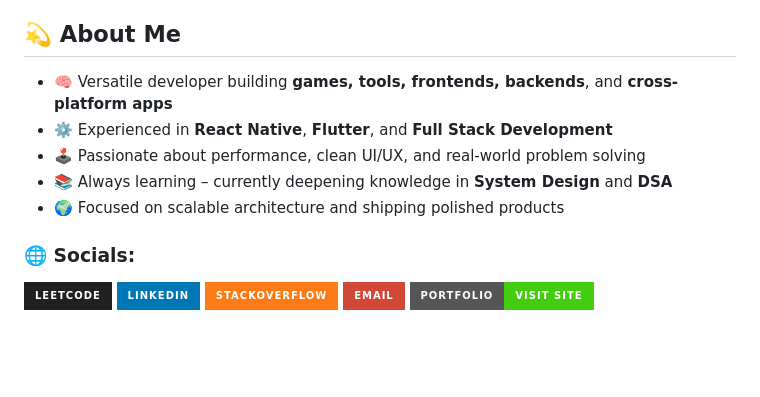
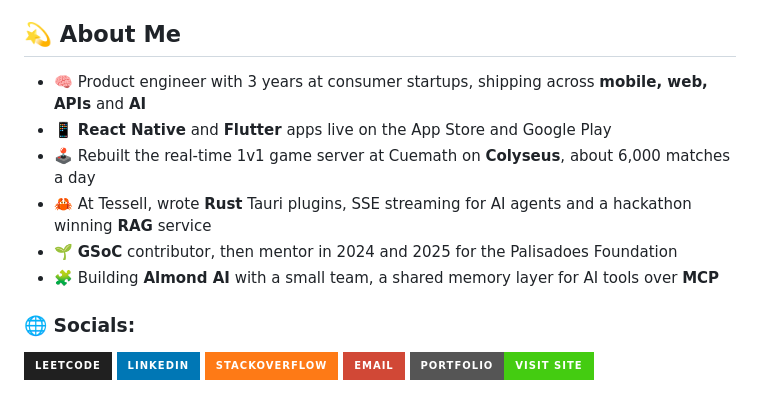
Before and after one commit to rishav-jha-mech/rishav-jha-mech, a Markdown page: README.md, the part around the change. GitHub-like rendering; badges without logos; blank space fills up the shorter version.

Commit message:
Update About Me

```diff
--- a/README.md
+++ b/README.md
@@ -21,11 +21,12 @@
 
 ## 💫 About Me
 
-- 🧠 Versatile developer building **games, tools, frontends, backends**, and **cross-platform apps**
-- ⚙️ Experienced in **React Native**, **Flutter**, and **Full Stack Development**
-- 🕹️ Passionate about performance, clean UI/UX, and real-world problem solving
-- 📚 Always learning – currently deepening knowledge in **System Design** and **DSA**
-- 🌍 Focused on scalable architecture and shipping polished products
+- 🧠 Product engineer with 3 years at consumer startups, shipping across **mobile, web, APIs** and **AI**
+- 📱 **React Native** and **Flutter** apps live on the App Store and Google Play
+- 🕹️ Rebuilt the real-time 1v1 game server at Cuemath on **Colyseus**, about 6,000 matches a day
+- 🦀 At Tessell, wrote **Rust** Tauri plugins, SSE streaming for AI agents and a hackathon winning **RAG** service
+- 🌱 **GSoC** contributor, then mentor in 2024 and 2025 for the Palisadoes Foundation
+- 🧩 Building **Almond AI** with a small team, a shared memory layer for AI tools over **MCP**
 
 ### 🌐 Socials:
 
```
